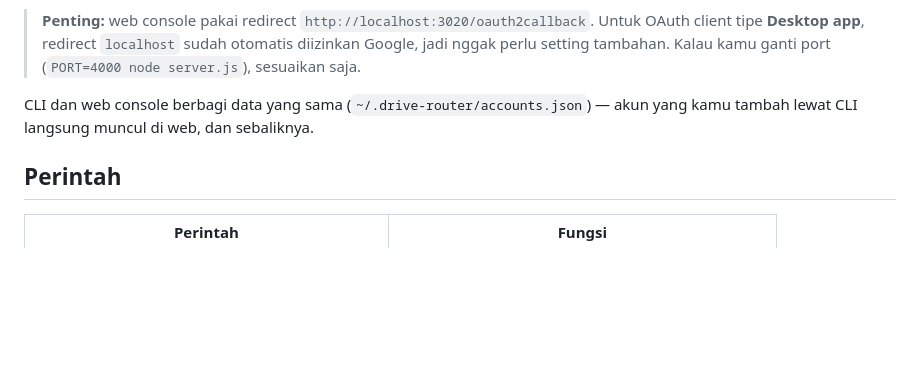
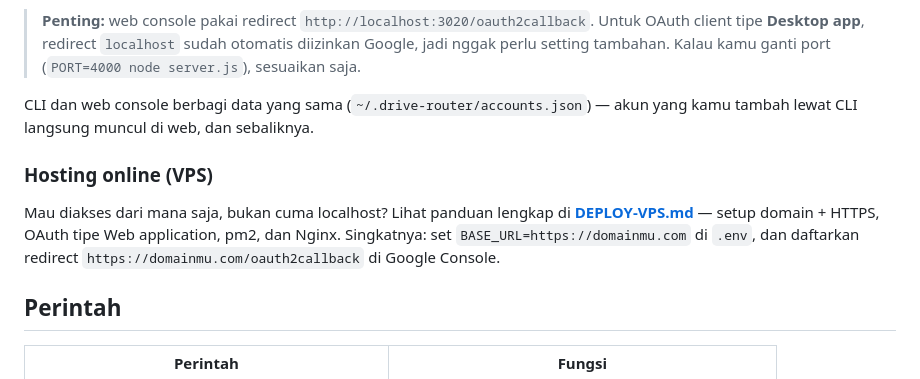
Before and after one commit to rahmanlalu012/drive-router, a Markdown page: README.md, the part around the change. Rendered like a GitHub page; blank space fills up the shorter version.

Commit message:
feat: dukungan hosting VPS (BASE_URL + panduan deploy) (README.md)

```diff
--- a/README.md
+++ b/README.md
@@ -83,6 +83,10 @@ Lalu buka <http://localhost:3020>. Pertama kali kamu diminta **password** (defau
 
 CLI dan web console berbagi data yang sama (`~/.drive-router/accounts.json`) — akun yang kamu tambah lewat CLI langsung muncul di web, dan sebaliknya.
 
+### Hosting online (VPS)
+
+Mau diakses dari mana saja, bukan cuma localhost? Lihat panduan lengkap di **[DEPLOY-VPS.md](DEPLOY-VPS.md)** — setup domain + HTTPS, OAuth tipe Web application, pm2, dan Nginx. Singkatnya: set `BASE_URL=https://domainmu.com` di `.env`, dan daftarkan redirect `https://domainmu.com/oauth2callback` di Google Console.
+
 ## Perintah
 
 | Perintah | Fungsi |
```
